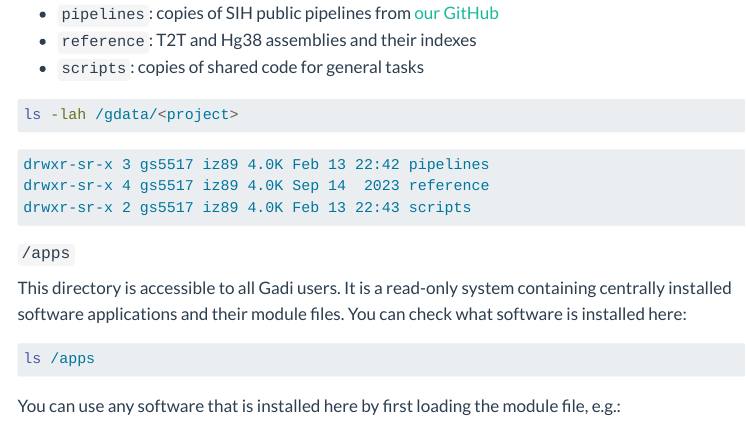
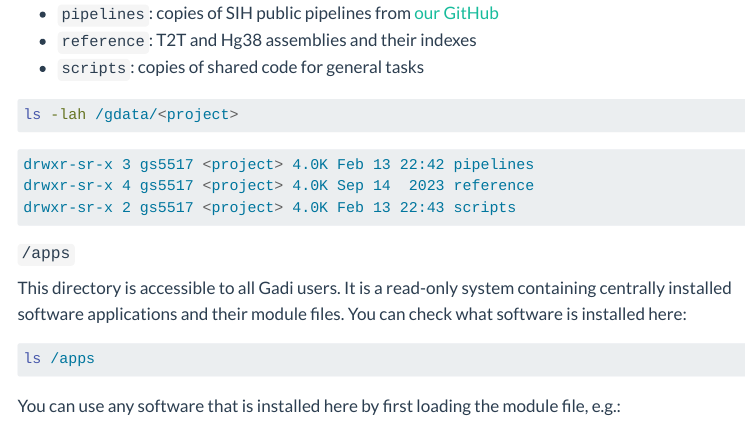
Before and after one commit to Sydney-Informatics-Hub/ANZAC_neurogenetics_Gadi_guide, a Quarto document (notebooks/hpc_expectations.qmd): the page in a window 1100 px wide, from 1910 px down. Rendered offline with R 4.5, knitr and Pandoc in place of Quarto, with nearby package versions; menus at the side of the page are left out.

Commit message:
Update project codes

````diff
--- a/notebooks/hpc_expectations.qmd
+++ b/notebooks/hpc_expectations.qmd
@@ -73,9 +73,9 @@ ls -lah /gdata/<project>
 ```
 
 ```bash
-drwxr-sr-x 3 gs5517 iz89 4.0K Feb 13 22:42 pipelines
-drwxr-sr-x 4 gs5517 iz89 4.0K Sep 14  2023 reference
-drwxr-sr-x 2 gs5517 iz89 4.0K Feb 13 22:43 scripts
+drwxr-sr-x 3 gs5517 <project> 4.0K Feb 13 22:42 pipelines
+drwxr-sr-x 4 gs5517 <project> 4.0K Sep 14  2023 reference
+drwxr-sr-x 2 gs5517 <project> 4.0K Feb 13 22:43 scripts
 ```
 
 #### `/apps`
````
